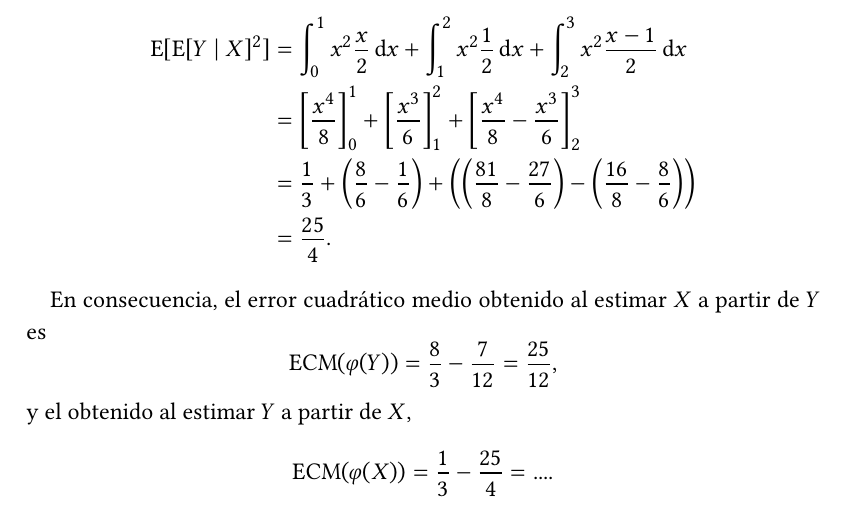
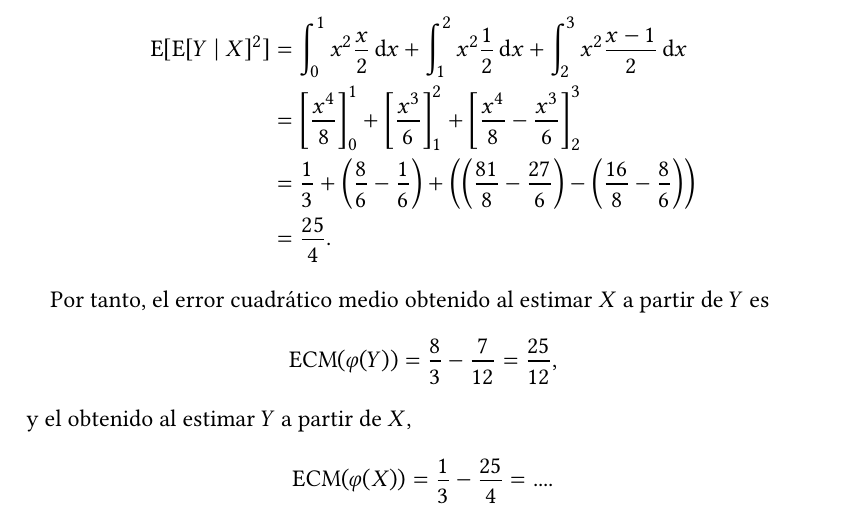
Before and after one commit to jmml97/prob-ejercicios, a LaTeX document (prob.e2.tex): part of page 3 of 3, cut so that both start at the same text. Compiled offline with XeLaTeX.

Commit message:
Elimina repetición

```diff
--- a/prob.e2.tex
+++ b/prob.e2.tex
@@ -283,7 +283,7 @@
     \end{align*}
   \end{enumerate}
 
-  En consecuencia, el error cuadrático medio obtenido al estimar \(X\) a partir de \(Y\) es
+  Por tanto, el error cuadrático medio obtenido al estimar \(X\) a partir de \(Y\) es
   \[
     \operatorname{ECM}(\varphi(Y)) = \frac{8}{3} - \frac{7}{12} = \frac{25}{12},
   \]
```
